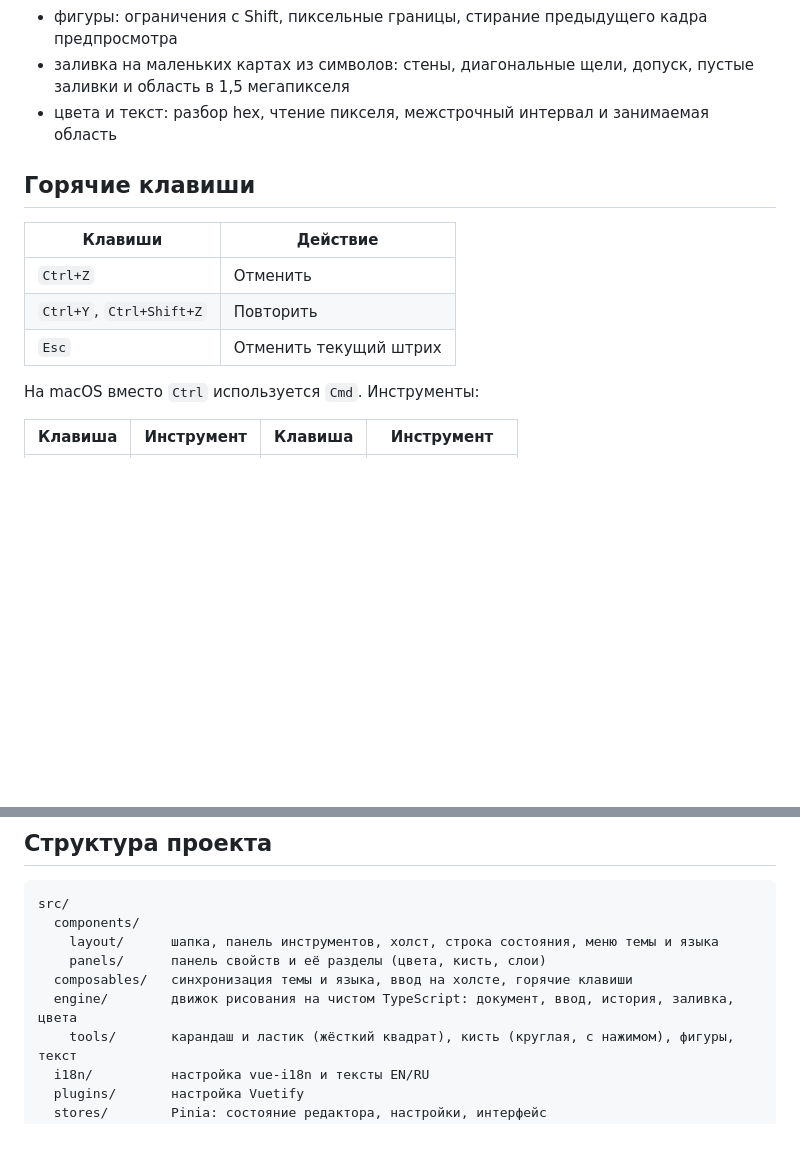
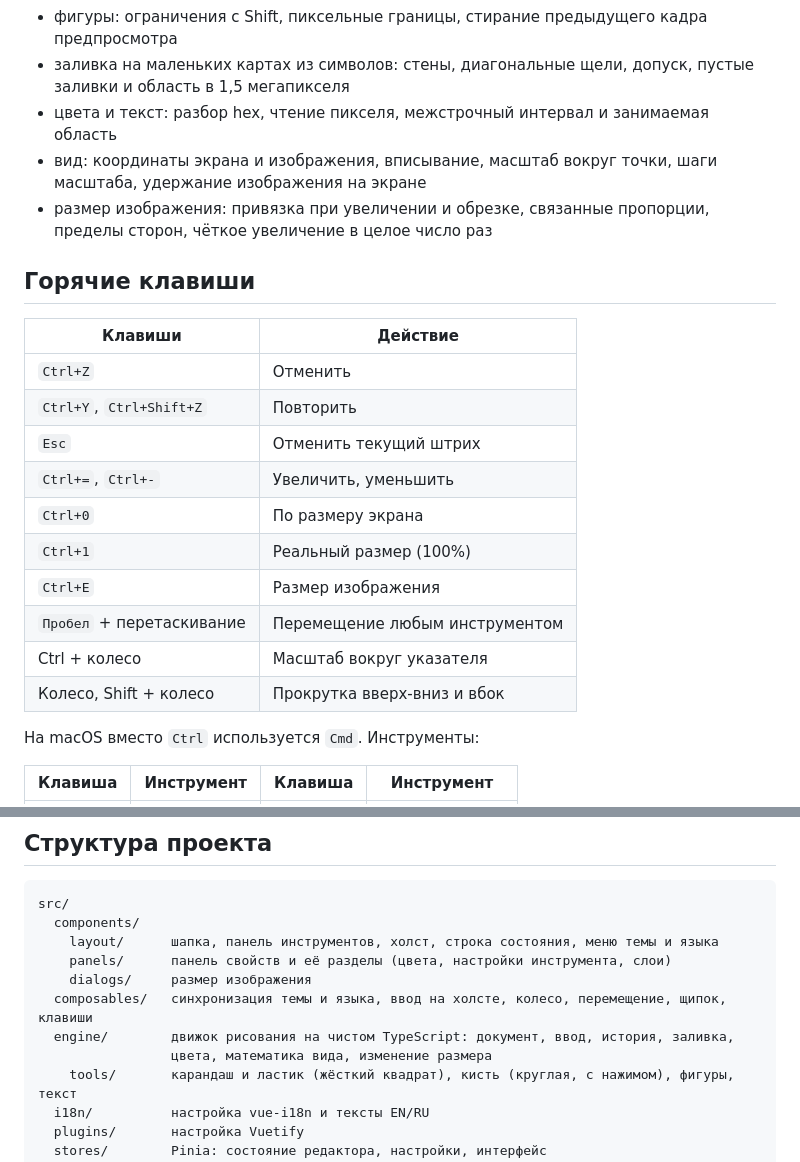
Before and after one commit to it2konst/canvas-forge, a Markdown page: README.ru.md, 2 parts joined by grey strips. Rendered like a GitHub page; blank space fills up the shorter version.

```diff
--- a/README.ru.md
+++ b/README.ru.md
@@ -105,14 +109,23 @@ pnpm dev
 - фигуры: ограничения с Shift, пиксельные границы, стирание предыдущего кадра предпросмотра
 - заливка на маленьких картах из символов: стены, диагональные щели, допуск, пустые заливки и область в 1,5 мегапикселя
 - цвета и текст: разбор hex, чтение пикселя, межстрочный интервал и занимаемая область
+- вид: координаты экрана и изображения, вписывание, масштаб вокруг точки, шаги масштаба, удержание изображения на экране
+- размер изображения: привязка при увеличении и обрезке, связанные пропорции, пределы сторон, чёткое увеличение в целое число раз
 
 ## Горячие клавиши
 
-| Клавиши                  | Действие               |
-| ------------------------ | ---------------------- |
-| `Ctrl+Z`                 | Отменить               |
-| `Ctrl+Y`, `Ctrl+Shift+Z` | Повторить              |
-| `Esc`                    | Отменить текущий штрих |
+| Клавиши                   | Действие                       |
+| ------------------------- | ------------------------------ |
+| `Ctrl+Z`                  | Отменить                       |
+| `Ctrl+Y`, `Ctrl+Shift+Z`  | Повторить                      |
+| `Esc`                     | Отменить текущий штрих         |
+| `Ctrl+=`, `Ctrl+-`        | Увеличить, уменьшить           |
+| `Ctrl+0`                  | По размеру экрана              |
+| `Ctrl+1`                  | Реальный размер (100%)         |
+| `Ctrl+E`                  | Размер изображения             |
+| `Пробел` + перетаскивание | Перемещение любым инструментом |
+| Ctrl + колесо             | Масштаб вокруг указателя       |
+| Колесо, Shift + колесо    | Прокрутка вверх-вниз и вбок    |
 
 На macOS вместо `Ctrl` используется `Cmd`. Инструменты:
 
@@ -131,9 +144,11 @@ pnpm dev
 src/
   components/
     layout/      шапка, панель инструментов, холст, строка состояния, меню темы и языка
-    panels/      панель свойств и её разделы (цвета, кисть, слои)
-  composables/   синхронизация темы и языка, ввод на холсте, горячие клавиши
-  engine/        движок рисования на чистом TypeScript: документ, ввод, история, заливка, цвета
+    panels/      панель свойств и её разделы (цвета, настройки инструмента, слои)
+    dialogs/     размер изображения
+  composables/   синхронизация темы и языка, ввод на холсте, колесо, перемещение, щипок, клавиши
+  engine/        движок рисования на чистом TypeScript: документ, ввод, история, заливка,
+                 цвета, математика вида, изменение размера
     tools/       карандаш и ластик (жёсткий квадрат), кисть (круглая, с нажимом), фигуры, текст
   i18n/          настройка vue-i18n и тексты EN/RU
   plugins/       настройка Vuetify
```
Also changed, not shown: other parts of README.ru.md (+10 -6 lines), README.md (+29 -14 lines), docs/screenshots/overview.png.
